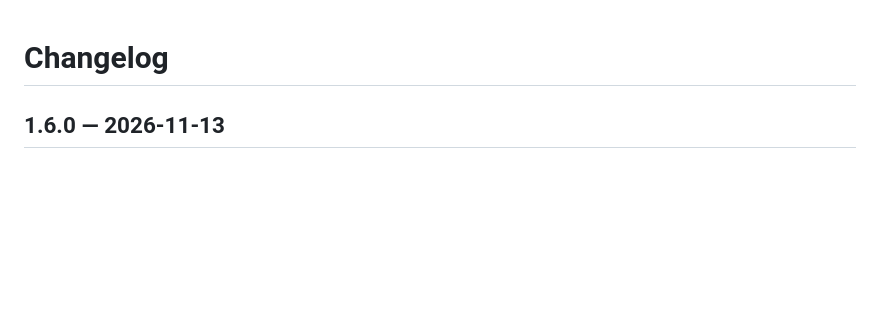
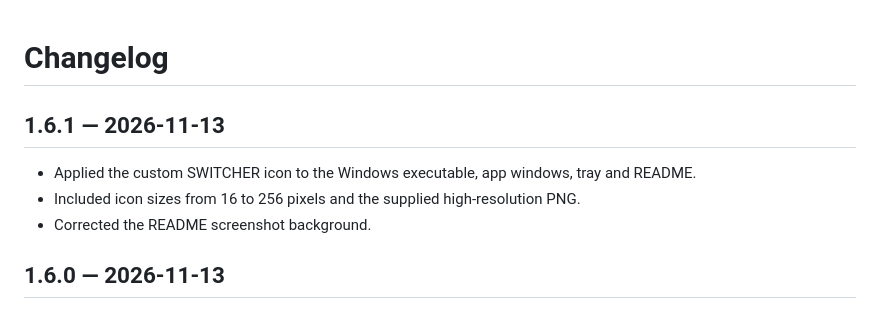
Before and after one commit to Exyywtf/ChatGPT-Switcher, a Markdown page: CHANGELOG.md, the part around the change. Drawn GitHub-style; blank space fills up the shorter version.

```diff
--- a/CHANGELOG.md
+++ b/CHANGELOG.md
@@ -1,4 +1,10 @@
 # Changelog
+
+## 1.6.1 — 2026-11-13
+
+- Applied the custom SWITCHER icon to the Windows executable, app windows, tray and README.
+- Included icon sizes from 16 to 256 pixels and the supplied high-resolution PNG.
+- Corrected the README screenshot background.
 
 ## 1.6.0 — 2026-11-13
 
```
Also changed, not shown: README.md (+2 -2 lines), assets/switcher.png, 3 other files.
